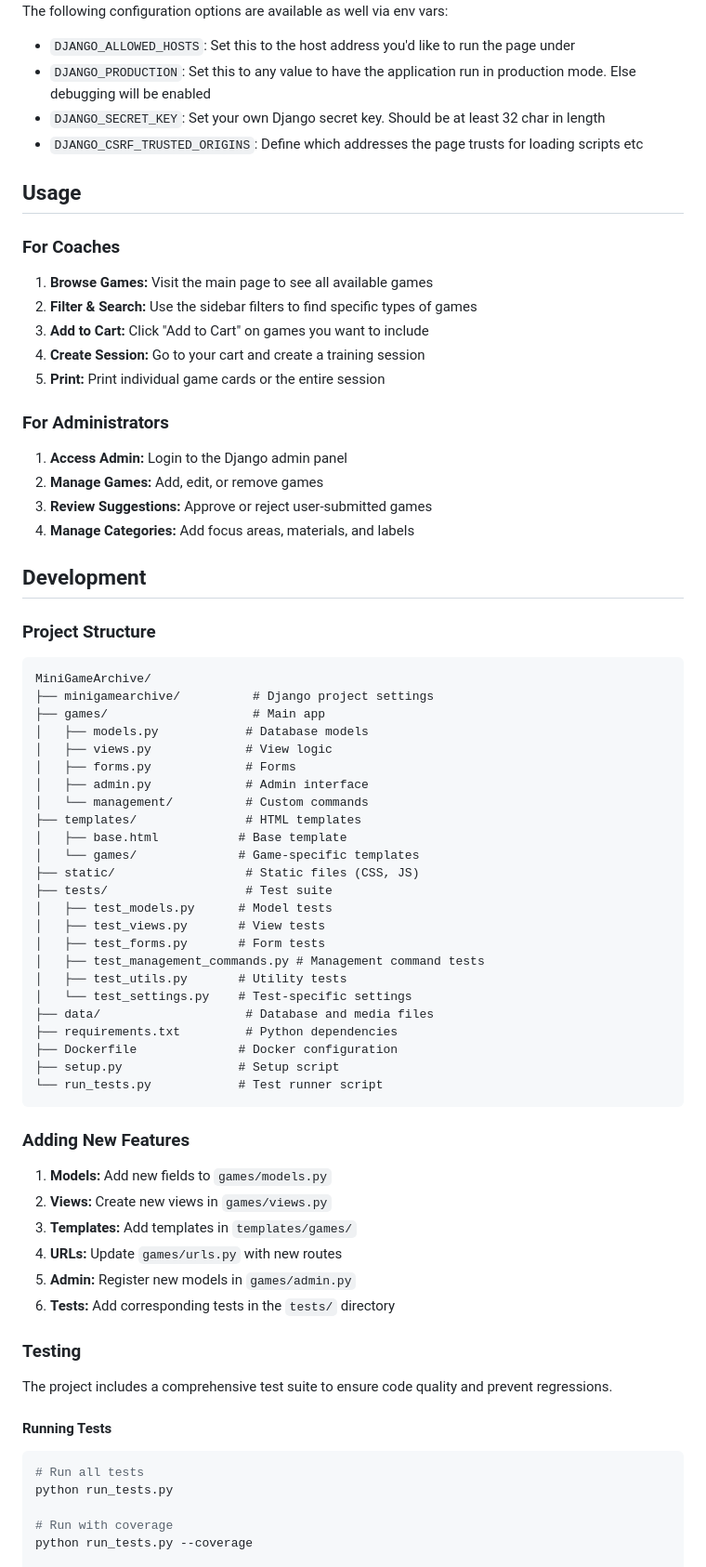
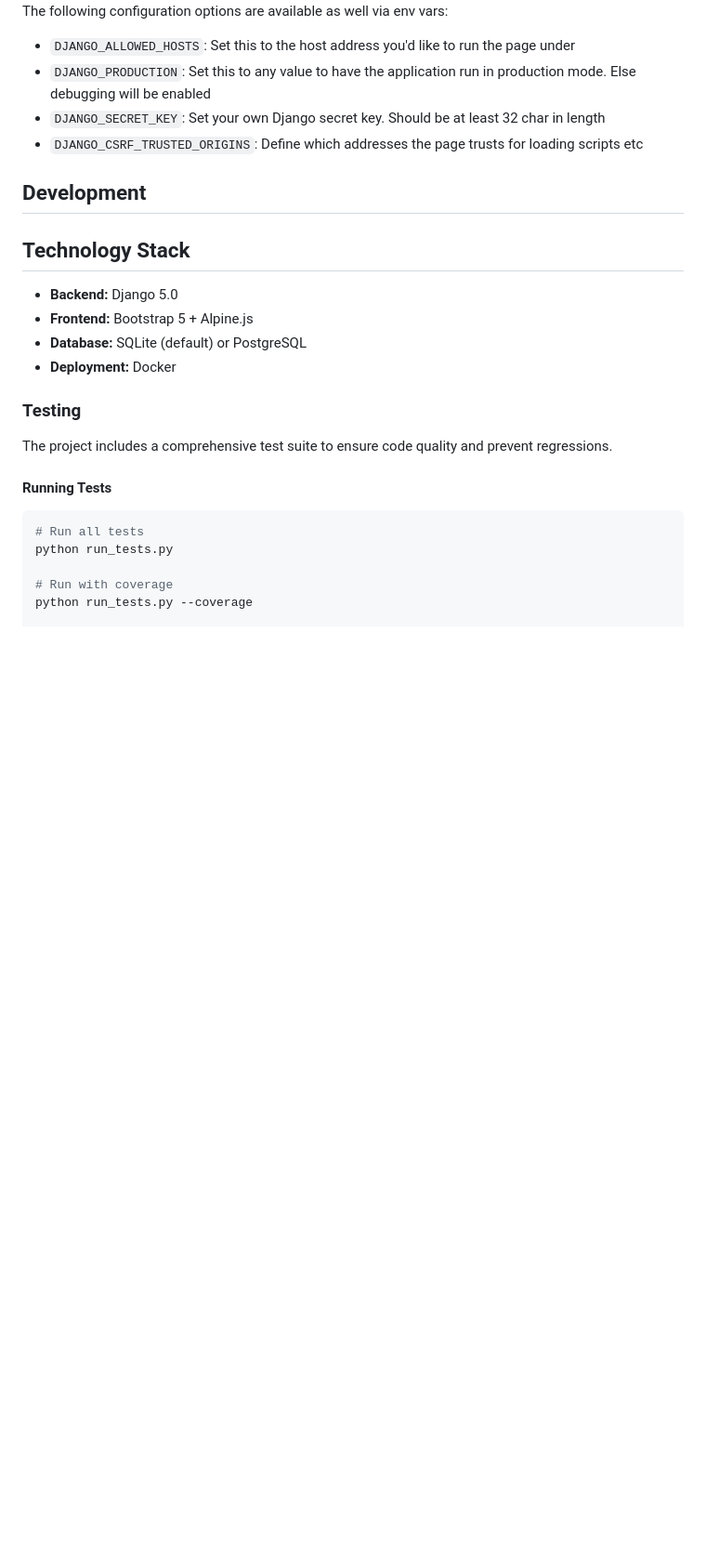
Before and after one commit to monsdar/MiniGameArchive, a Markdown page: README.md, the part around one of its changes. Shown at 93% size. Drawn GitHub-style; blank space fills up the shorter version.

````diff
--- a/README.md
+++ b/README.md
@@ -144,62 +141,14 @@ The following configuration options are available as well via env vars:
 * `DJANGO_SECRET_KEY`: Set your own Django secret key. Should be at least 32 char in length
 * `DJANGO_CSRF_TRUSTED_ORIGINS`: Define which addresses the page trusts for loading scripts etc
 
-## Usage
-
-### For Coaches
-
-1. **Browse Games:** Visit the main page to see all available games
-2. **Filter & Search:** Use the sidebar filters to find specific types of games
-3. **Add to Cart:** Click "Add to Cart" on games you want to include
-4. **Create Session:** Go to your cart and create a training session
-5. **Print:** Print individual game cards or the entire session
-
-### For Administrators
-
-1. **Access Admin:** Login to the Django admin panel
-2. **Manage Games:** Add, edit, or remove games
-3. **Review Suggestions:** Approve or reject user-submitted games
-4. **Manage Categories:** Add focus areas, materials, and labels
-
 ## Development
 
-### Project Structure
+## Technology Stack
 
-```
-MiniGameArchive/
-├── minigamearchive/          # Django project settings
-├── games/                    # Main app
-│   ├── models.py            # Database models
-│   ├── views.py             # View logic
-│   ├── forms.py             # Forms
-│   ├── admin.py             # Admin interface
-│   └── management/          # Custom commands
-├── templates/               # HTML templates
-│   ├── base.html           # Base template
-│   └── games/              # Game-specific templates
-├── static/                  # Static files (CSS, JS)
-├── tests/                   # Test suite
-│   ├── test_models.py      # Model tests
-│   ├── test_views.py       # View tests
-│   ├── test_forms.py       # Form tests
-│   ├── test_management_commands.py # Management command tests
-│   ├── test_utils.py       # Utility tests
-│   └── test_settings.py    # Test-specific settings
-├── data/                    # Database and media files
-├── requirements.txt         # Python dependencies
-├── Dockerfile              # Docker configuration
-├── setup.py                # Setup script
-└── run_tests.py            # Test runner script
-```
-
-### Adding New Features
-
-1. **Models:** Add new fields to `games/models.py`
-2. **Views:** Create new views in `games/views.py`
-3. **Templates:** Add templates in `templates/games/`
-4. **URLs:** Update `games/urls.py` with new routes
-5. **Admin:** Register new models in `games/admin.py`
-6. **Tests:** Add corresponding tests in the `tests/` directory
+* **Backend:** Django 5.0
+* **Frontend:** Bootstrap 5 + Alpine.js
+* **Database:** SQLite (default) or PostgreSQL
+* **Deployment:** Docker
 
 ### Testing
 
````
Also changed, not shown: other parts of README.md (+22 -33 lines).
